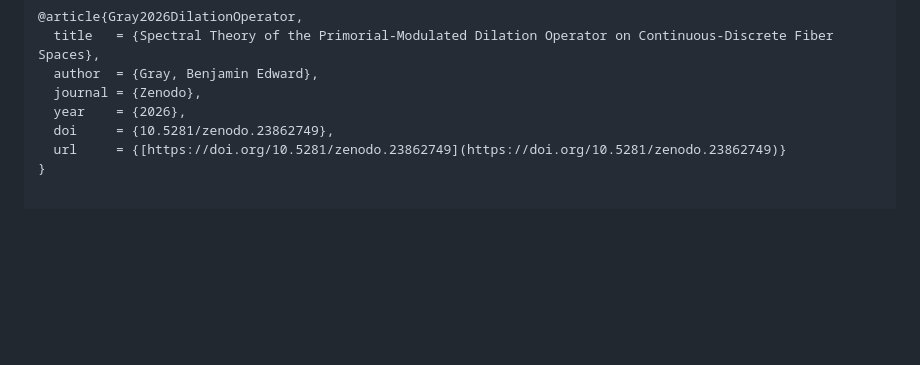
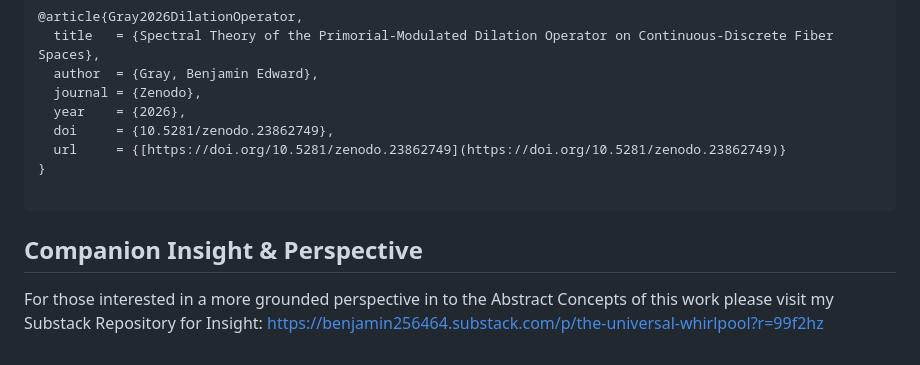
Before and after one commit to graybenjamin217-lang/Spectral-Dilation-Operator, a Markdown page: README.md, the part around the change. GitHub-like rendering; blank space fills up the shorter version.

Commit message:
Add Companion Insight & Perspective section
Added a section for Companion Insight & Perspective with a link to the Substack Repository.

````diff
--- a/README.md
+++ b/README.md
@@ -70,3 +70,10 @@ If you utilize this operator framework or numerical simulation suite in your res
   doi     = {10.5281/zenodo.23862749},
   url     = {[https://doi.org/10.5281/zenodo.23862749](https://doi.org/10.5281/zenodo.23862749)}
 }
+
+```
+
+## Companion Insight & Perspective
+
+For those interested in a more grounded perspective in to the Abstract Concepts of this work please visit my Substack Repository for Insight:
+https://benjamin256464.substack.com/p/the-universal-whirlpool?r=99f2hz
````
